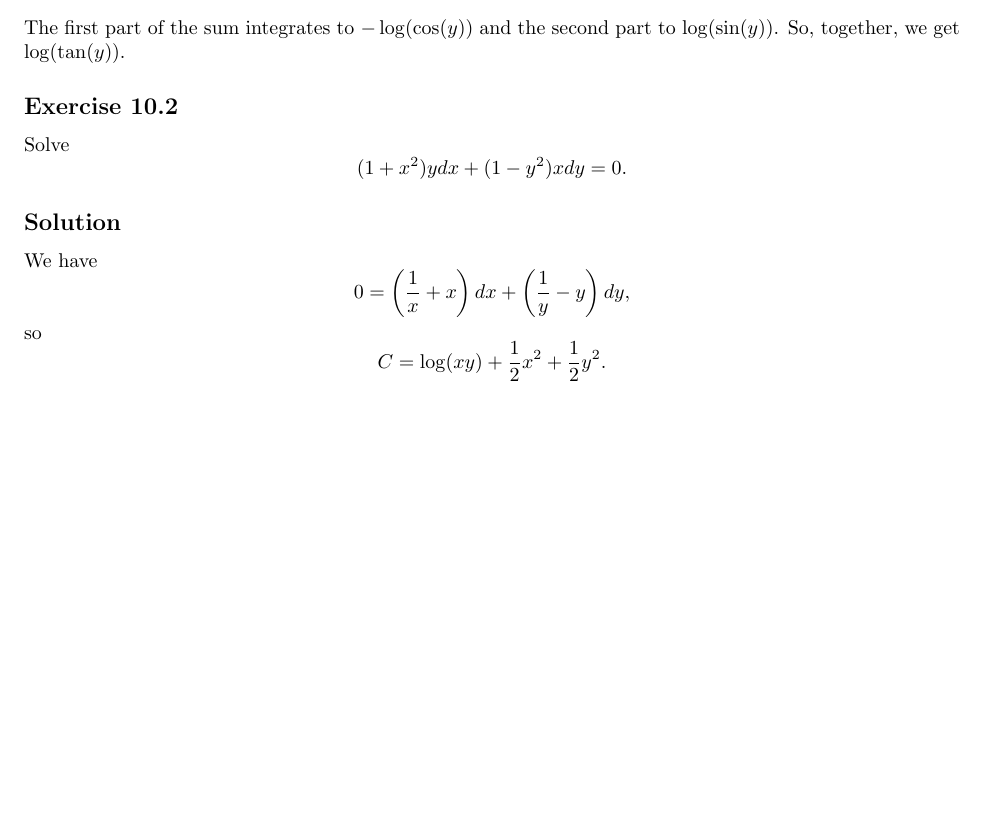
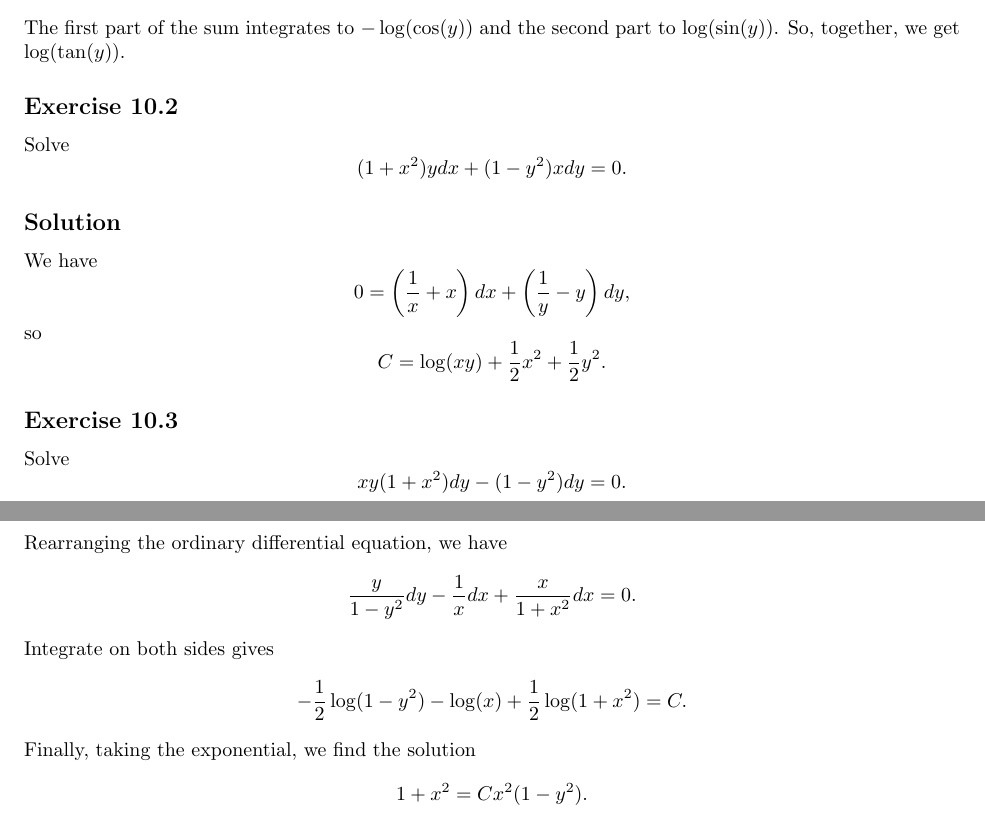
Before and after one commit to noudald/math-solutions, a LaTeX document (calculus/main.tex, which reads calculus/ch10.tex): part of page 22 of 22 before the commit and two parts of pages 22 and 23 of 23 after it, the two joined at a grey line, cut so that both start at the same text, the shorter picture padded with empty space. Compiled offline with pdfLaTeX.

Commit message:
(CA) 10.3

```diff
--- a/calculus/ch10.tex
+++ b/calculus/ch10.tex
@@ -61,3 +61,26 @@ so
 \begin{equation*}
     C = \log(xy) + \frac{1}{2}x^2 + \frac{1}{2}y^2.
 \end{equation*}
+
+
+\subsection*{Exercise 10.3}
+
+Solve
+\begin{equation*}
+    xy(1 + x^2) dy - (1 - y^2) dy = 0.
+\end{equation*}
+
+\subsection*{Solution}
+
+Rearranging the ordinary differential equation, we have
+\begin{equation*}
+    \frac{y}{1 - y^2}dy - \frac{1}{x} dx + \frac{x}{1 + x^2} dx = 0.
+\end{equation*}
+Integrate on both sides gives
+\begin{equation*}
+    -\frac{1}{2} \log(1 - y^2) - \log(x) + \frac{1}{2} \log(1 + x^2) = C.
+\end{equation*}
+Finally, taking the exponential, we find the solution
+\begin{equation*}
+    1 + x^2 = C x^2 (1 - y^2).
+\end{equation*}
```
